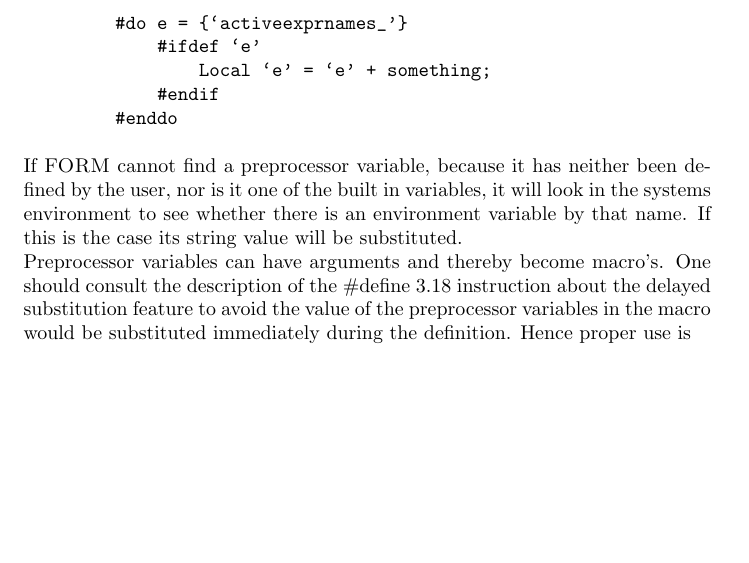
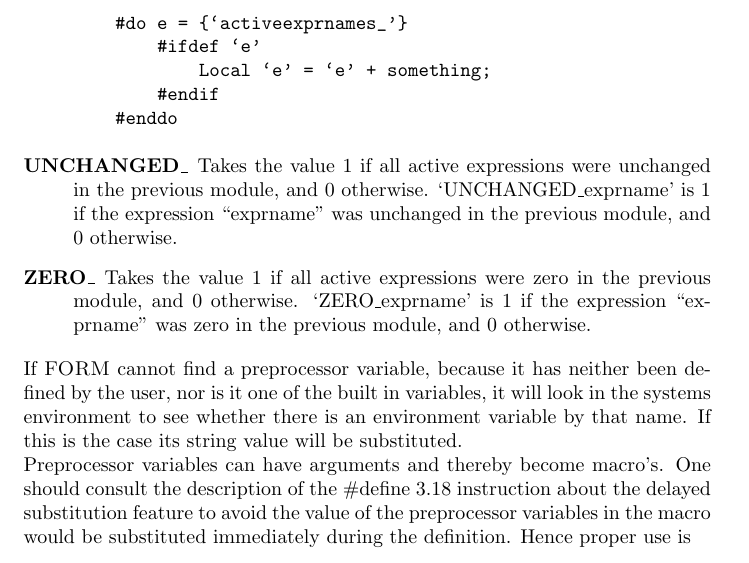
Before and after one commit to vermaseren/form, a LaTeX thesis (doc/manual/online.tex, which reads doc/manual/prepro.tex): part of page 35 of 318, cut so that both start at the same text, the shorter picture padded with empty space. Compiled offline with pdfLaTeX; a LaTeX package or settings file that is missing is left out.

Commit message:
Add documentation for UNCHANGED_ and ZERO_

```diff
--- a/doc/manual/prepro.tex
+++ b/doc/manual/prepro.tex
@@ -108,6 +108,14 @@
         #endif
     #enddo
 \end{verbatim}
+\item[UNCHANGED\_] Takes the value 1 if all active expressions were unchanged in the
+                   previous module, and 0 otherwise. `UNCHANGED\_exprname' is 1 if the
+                   expression ``exprname'' was unchanged in the previous module, and
+                   0 otherwise.
+\item[ZERO\_] Takes the value 1 if all active expressions were zero in the
+                   previous module, and 0 otherwise. `ZERO\_exprname' is 1 if the
+                   expression ``exprname'' was zero in the previous module, and
+                   0 otherwise.
 \end{description}
 
 \noindent If \FORM\ cannot find a preprocessor variable, because it has
```
